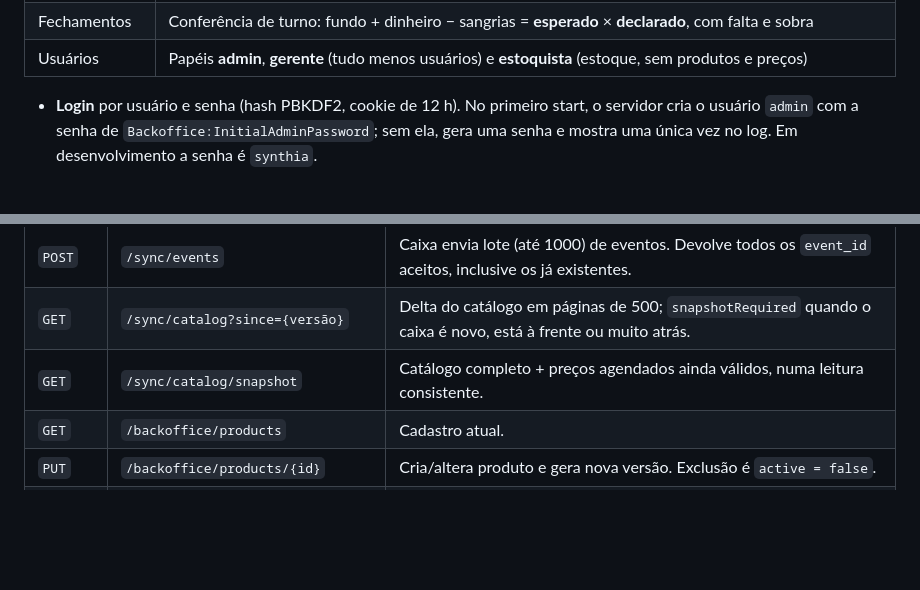
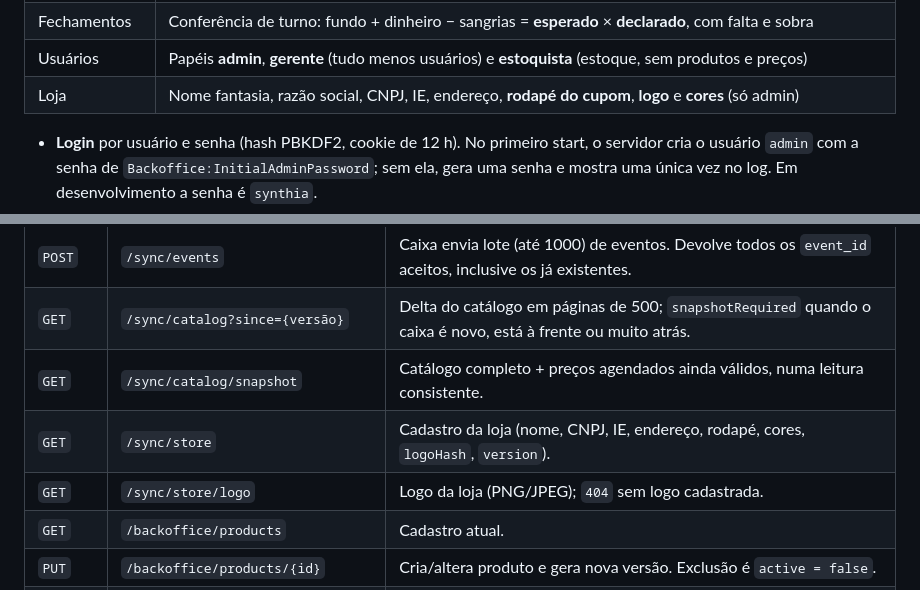
Before and after one commit to lacerdaaa/pdv-synthia, a Markdown page: README.md, 2 parts joined by grey strips. Rendered like a GitHub page; blank space fills up the shorter version.

```diff
--- a/README.md
+++ b/README.md
@@ -172,6 +173,7 @@ propósito: outras pessoas (gerente, estoquista), outros lugares (escritório, d
 | Vendas | Faturamento líquido, ticket médio, cancelamentos; por hora, forma de pagamento, caixa, dia e produtos mais vendidos; exportação CSV |
 | Fechamentos | Conferência de turno: fundo + dinheiro − sangrias = **esperado** × **declarado**, com falta e sobra |
 | Usuários | Papéis **admin**, **gerente** (tudo menos usuários) e **estoquista** (estoque, sem produtos e preços) |
+| Loja | Nome fantasia, razão social, CNPJ, IE, endereço, **rodapé do cupom**, **logo** e **cores** (só admin) |
 
 - **Login** por usuário e senha (hash PBKDF2, cookie de 12 h). No primeiro start, o servidor cria o usuário `admin`
   com a senha de `Backoffice:InitialAdminPassword`; sem ela, gera uma senha e mostra uma única vez no log.
@@ -282,6 +284,8 @@ arquivo, a página mostra a lista estática da API.
 | `POST` | `/sync/events` | Caixa envia lote (até 1000) de eventos. Devolve todos os `event_id` aceitos, inclusive os já existentes. |
 | `GET` | `/sync/catalog?since={versão}` | Delta do catálogo em páginas de 500; `snapshotRequired` quando o caixa é novo, está à frente ou muito atrás. |
 | `GET` | `/sync/catalog/snapshot` | Catálogo completo + preços agendados ainda válidos, numa leitura consistente. |
+| `GET` | `/sync/store` | Cadastro da loja (nome, CNPJ, IE, endereço, rodapé, cores, `logoHash`, `version`). |
+| `GET` | `/sync/store/logo` | Logo da loja (PNG/JPEG); `404` sem logo cadastrada. |
 | `GET` | `/backoffice/products` | Cadastro atual. |
 | `PUT` | `/backoffice/products/{id}` | Cria/altera produto e gera nova versão. Exclusão é `active = false`. |
 | `POST` | `/backoffice/scheduled-prices` | Agenda preço para `effectiveAt`. |
```
Also changed, not shown: other parts of README.md (+21 -5 lines).
